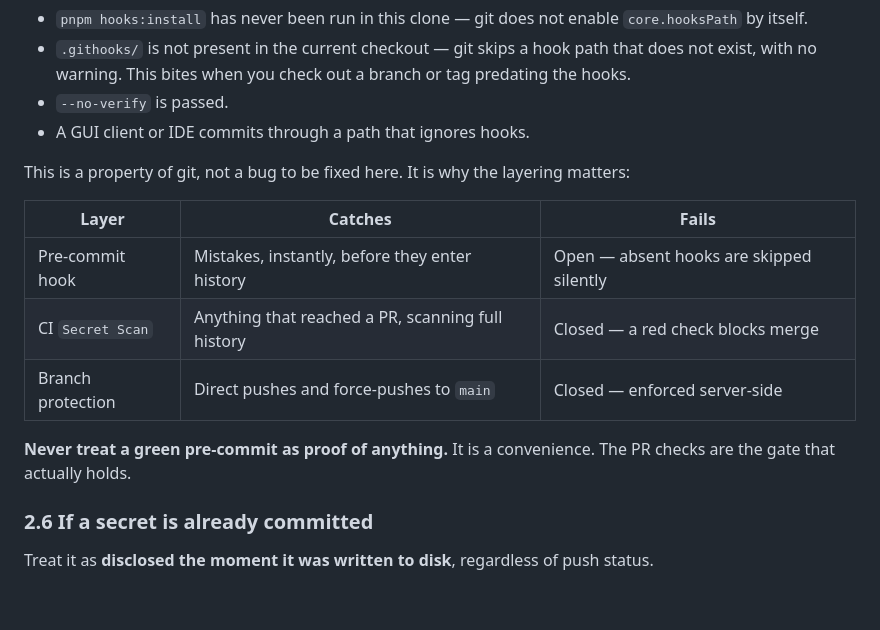
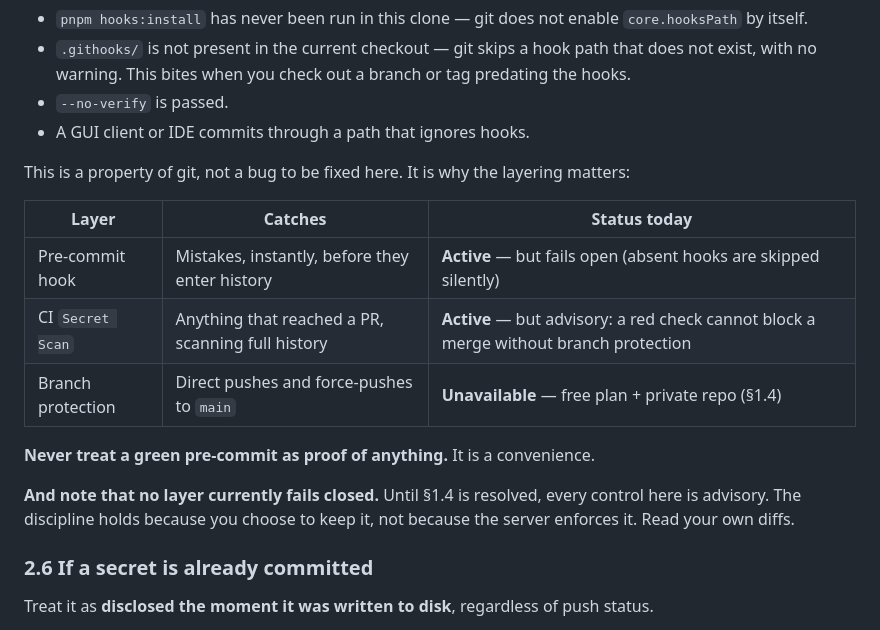
Before and after one commit to akshaykumar33/VORIXA, a Markdown page: docs/operations/GIT_WORKFLOW.md, the part around one of its changes. Rendered like a GitHub page; blank space fills up the shorter version.

```diff
--- a/docs/operations/GIT_WORKFLOW.md
+++ b/docs/operations/GIT_WORKFLOW.md
@@ -165,14 +188,17 @@ The pre-commit hook **fails open**. It silently does nothing when:
 
 This is a property of git, not a bug to be fixed here. It is why the layering matters:
 
-| Layer | Catches | Fails |
+| Layer | Catches | Status today |
 | --- | --- | --- |
-| Pre-commit hook | Mistakes, instantly, before they enter history | Open — absent hooks are skipped silently |
-| CI `Secret Scan` | Anything that reached a PR, scanning full history | Closed — a red check blocks merge |
-| Branch protection | Direct pushes and force-pushes to `main` | Closed — enforced server-side |
+| Pre-commit hook | Mistakes, instantly, before they enter history | **Active** — but fails open (absent hooks are skipped silently) |
+| CI `Secret Scan` | Anything that reached a PR, scanning full history | **Active** — but advisory: a red check cannot block a merge without branch protection |
+| Branch protection | Direct pushes and force-pushes to `main` | **Unavailable** — free plan + private repo (§1.4) |
 
-**Never treat a green pre-commit as proof of anything.** It is a convenience. The PR checks are the
-gate that actually holds.
+**Never treat a green pre-commit as proof of anything.** It is a convenience.
+
+**And note that no layer currently fails closed.** Until §1.4 is resolved, every control here is
+advisory. The discipline holds because you choose to keep it, not because the server enforces it.
+Read your own diffs.
 
 ### 2.6 If a secret is already committed
 
```
Also changed, not shown: other parts of docs/operations/GIT_WORKFLOW.md (+46 -19 lines).
